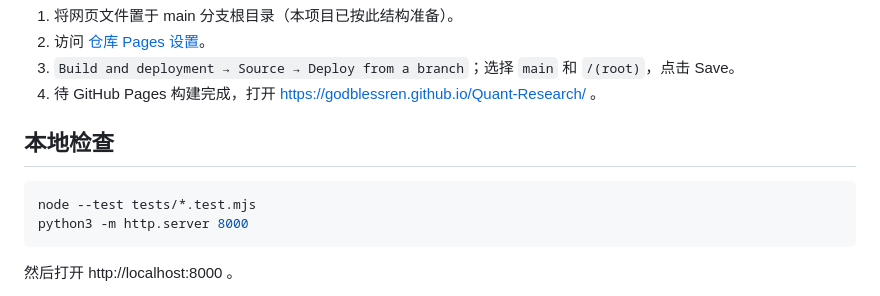
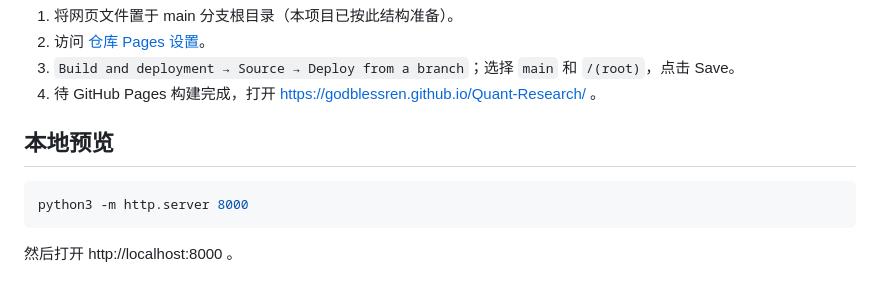
Before and after one commit to GodBlessRen/Quant-Research, a Markdown page: README.md, the part around the change. Rendered like a GitHub page.

Commit message:
Correct local preview instructions

````diff
--- a/README.md
+++ b/README.md
@@ -46,10 +46,9 @@
 3. `Build and deployment → Source → Deploy from a branch`；选择 `main` 和 `/(root)`，点击 Save。
 4. 待 GitHub Pages 构建完成，打开 https://godblessren.github.io/Quant-Research/ 。
 
-## 本地检查
+## 本地预览
 
 ```bash
-node --test tests/*.test.mjs
 python3 -m http.server 8000
 ```
 
````
